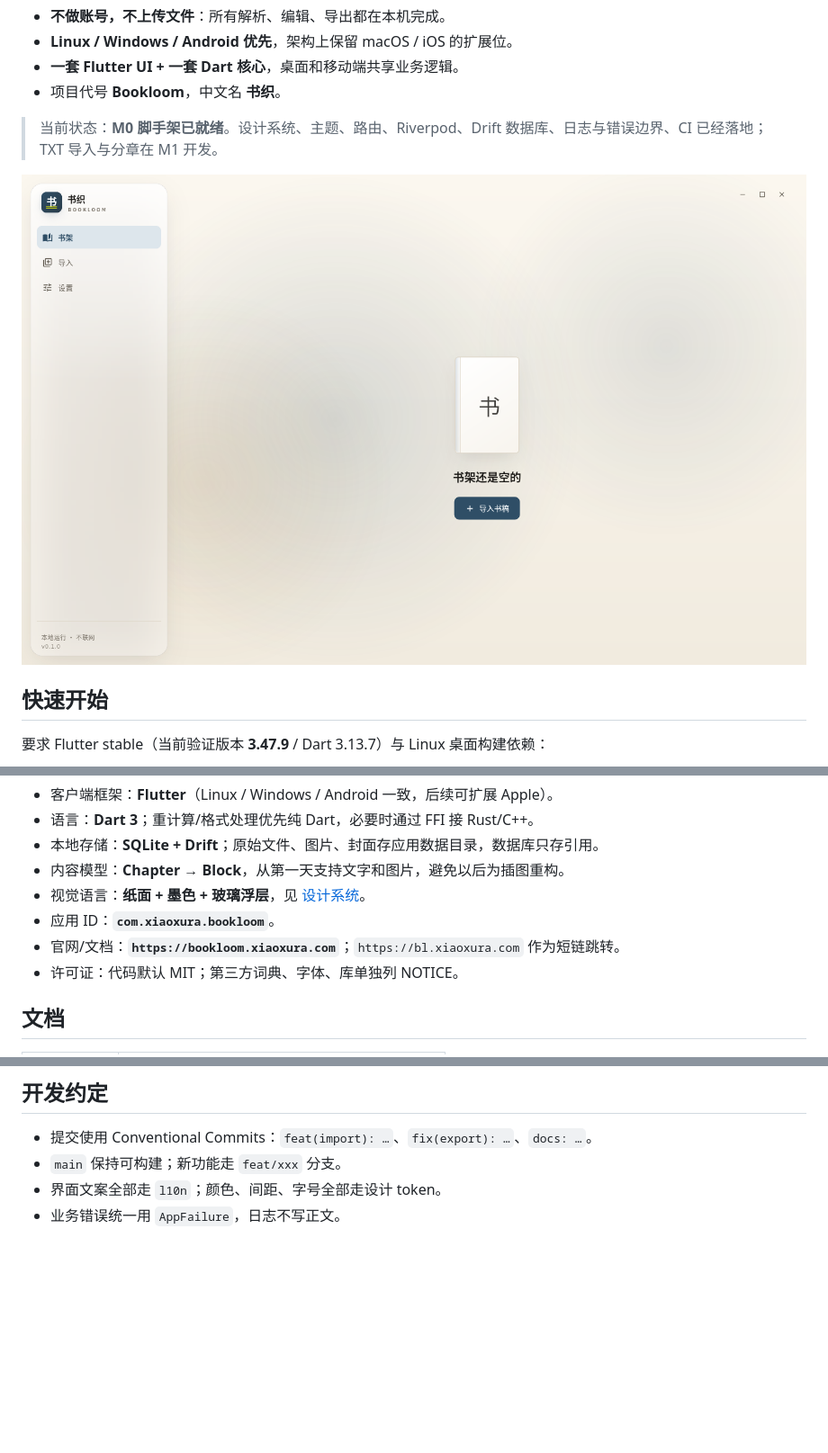
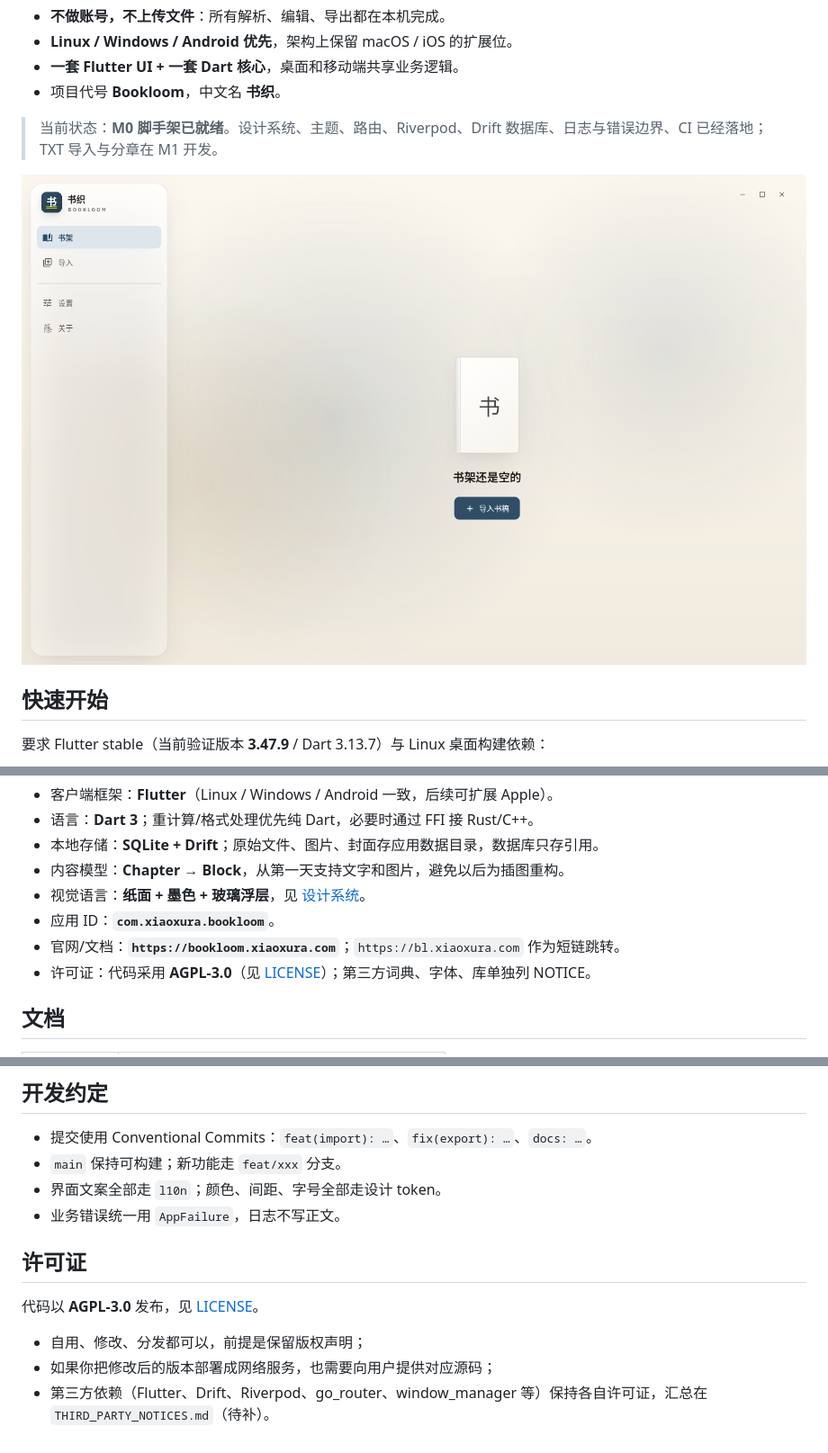
Before and after one commit to xiaoxura/BookLoom, a Markdown page: README.md, 3 parts joined by grey strips. Shown at 90% size. Rendered like a GitHub page; pictures changed too: docs/design/home-light.png; blank space fills up the shorter version.

Commit message:
feat(nav): 设置/关于下移，新增独立关于页，许可证改为 AGPL-3.0
- 侧栏去掉底部版本与口号，分两组：书架/导入 | 设置/关于
- 关于页独立（版本、许可证、作者、开源地址、官网、技术栈、设计系统入口）
- 设置页只保留外观与数据
- 许可证切换为 AGPL-3.0：新增 LICENSE，更新 README 与发布文档
- 测试补充关于页断言（23 个用例全绿）

```diff
--- a/README.md
+++ b/README.md
@@ -71,7 +71,7 @@ docs/                      # 产品、架构、技术栈、数据、路线图、
 - 视觉语言：**纸面 + 墨色 + 玻璃浮层**，见 [设计系统](docs/07-design-system.md)。
 - 应用 ID：**`com.xiaoxura.bookloom`**。
 - 官网/文档：**`https://bookloom.xiaoxura.com`**；`https://bl.xiaoxura.com` 作为短链跳转。
-- 许可证：代码默认 MIT；第三方词典、字体、库单独列 NOTICE。
+- 许可证：代码采用 **AGPL-3.0**（见 [LICENSE](LICENSE)）；第三方词典、字体、库单独列 NOTICE。
 
 ## 文档
 
@@ -92,3 +92,11 @@ docs/                      # 产品、架构、技术栈、数据、路线图、
 - `main` 保持可构建；新功能走 `feat/xxx` 分支。
 - 界面文案全部走 `l10n`；颜色、间距、字号全部走设计 token。
 - 业务错误统一用 `AppFailure`，日志不写正文。
+
+## 许可证
+
+代码以 **AGPL-3.0** 发布，见 [LICENSE](LICENSE)。
+
+- 自用、修改、分发都可以，前提是保留版权声明；
+- 如果你把修改后的版本部署成网络服务，也需要向用户提供对应源码；
+- 第三方依赖（Flutter、Drift、Riverpod、go_router、window_manager 等）保持各自许可证，汇总在 `THIRD_PARTY_NOTICES.md`（待补）。
```
Also changed, not shown: docs/05-platform-release.md (+1 -1 lines), docs/07-design-system.md (+6 -0 lines), docs/design/about-light.png (added), docs/design/settings-light.png, 12 other files.
